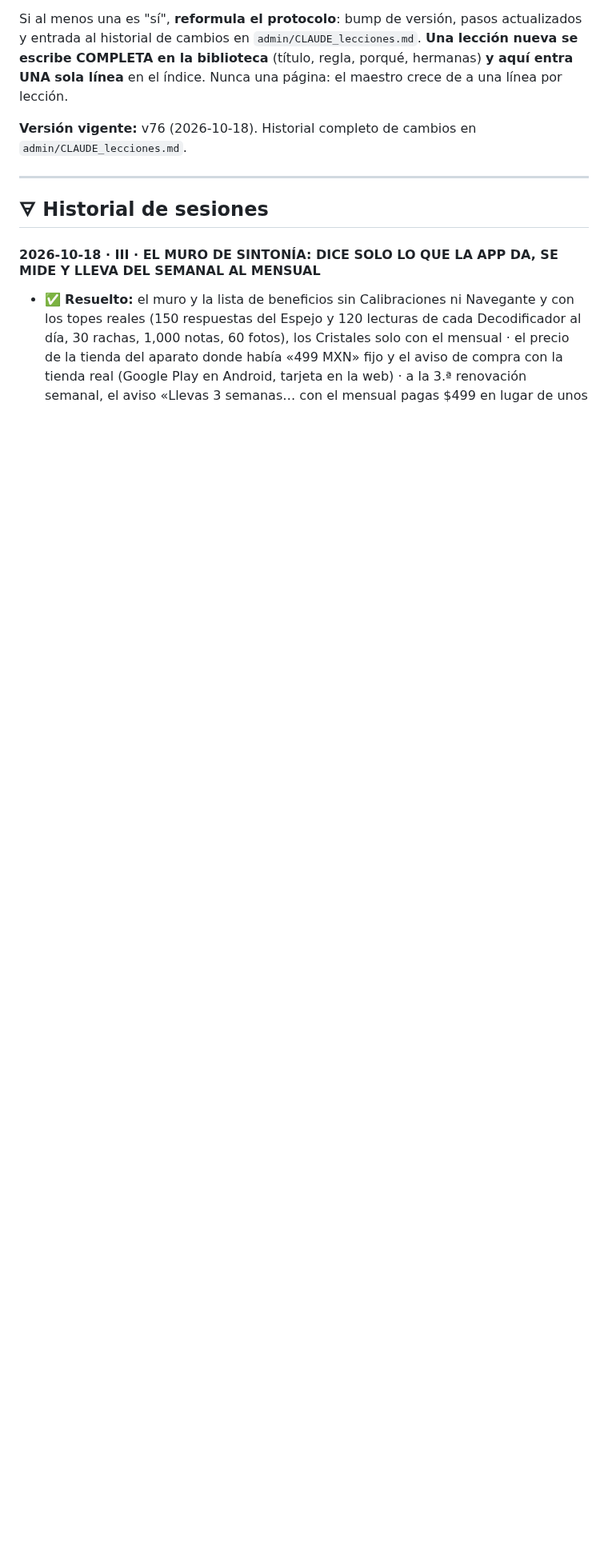
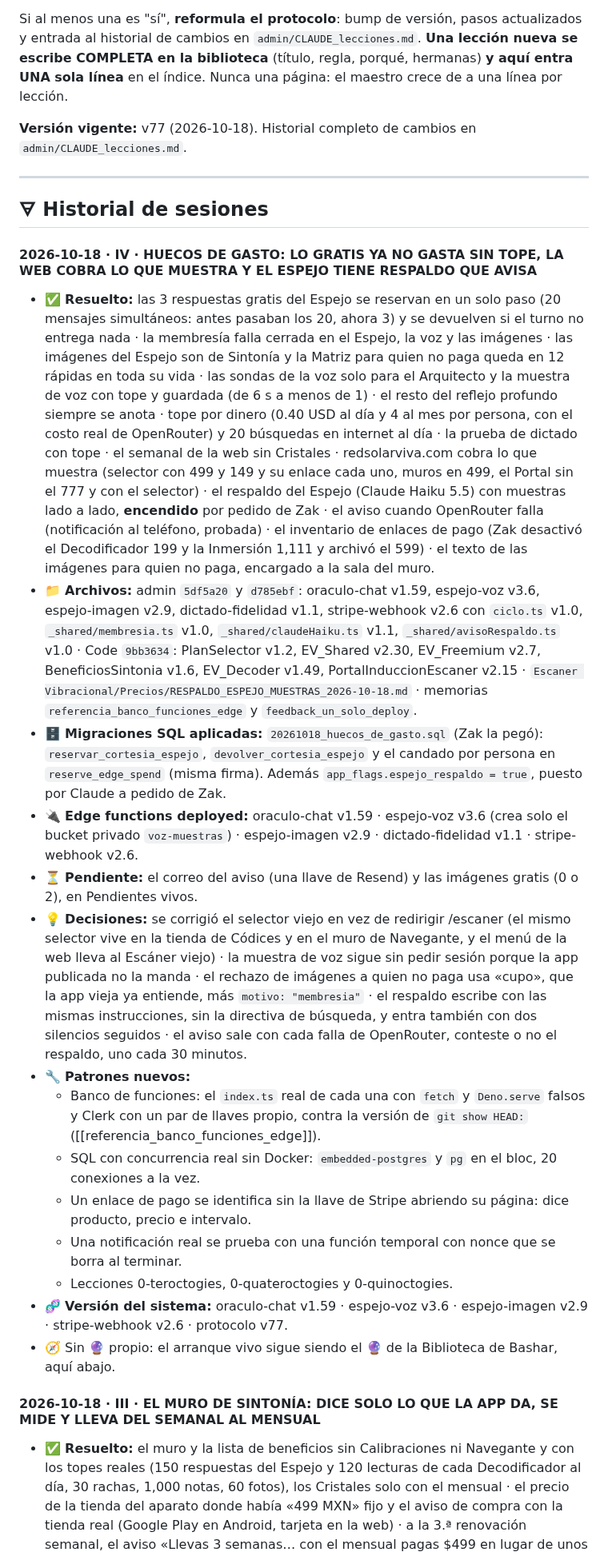
Before and after one commit to ZakHaarSolar/rsv-admin, a Markdown page: CLAUDE_maestro_RESPALDO.md, the part around one of its changes. Shown at 80% size. Drawn GitHub-style; blank space fills up the shorter version.

Commit message:
Respaldo del maestro tras el cierre de la sala de los huecos de gasto (protocolo v77)
Co-Authored-By: Claude Opus 5.5 <noreply@anthropic.com>

```diff
--- a/CLAUDE_maestro_RESPALDO.md
+++ b/CLAUDE_maestro_RESPALDO.md
@@ -1204,11 +1218,53 @@ historial de cambios en `admin/CLAUDE_lecciones.md`. **Una lección nueva se esc
 biblioteca** (título, regla, porqué, hermanas) **y aquí entra UNA sola línea** en el índice. Nunca una
 página: el maestro crece de a una línea por lección.
 
-**Versión vigente:** v76 (2026-10-18). Historial completo de cambios en `admin/CLAUDE_lecciones.md`.
+**Versión vigente:** v77 (2026-10-18). Historial completo de cambios en `admin/CLAUDE_lecciones.md`.
 
 ---
 
 ## 🜃 Historial de sesiones
+
+#### 2026-10-18 · IV · HUECOS DE GASTO: LO GRATIS YA NO GASTA SIN TOPE, LA WEB COBRA LO QUE MUESTRA Y EL ESPEJO TIENE RESPALDO QUE AVISA
+
+- ✅ **Resuelto:** las 3 respuestas gratis del Espejo se reservan en un solo paso (20 mensajes simultáneos: antes pasaban
+  los 20, ahora 3) y se devuelven si el turno no entrega nada · la membresía falla cerrada en el Espejo, la voz y las
+  imágenes · las imágenes del Espejo son de Sintonía y la Matriz para quien no paga queda en 12 rápidas en toda su vida ·
+  las sondas de la voz solo para el Arquitecto y la muestra de voz con tope y guardada (de 6 s a menos de 1) · el resto
+  del reflejo profundo siempre se anota · tope por dinero (0.40 USD al día y 4 al mes por persona, con el costo real de
+  OpenRouter) y 20 búsquedas en internet al día · la prueba de dictado con tope · el semanal de la web sin Cristales ·
+  redsolarviva.com cobra lo que muestra (selector con 499 y 149 y su enlace cada uno, muros en 499, el Portal sin el 777
+  y con el selector) · el respaldo del Espejo (Claude Haiku 5.5) con muestras lado a lado, **encendido** por pedido de
+  Zak · el aviso cuando OpenRouter falla (notificación al teléfono, probada) · el inventario de enlaces de pago (Zak
+  desactivó el Decodificador 199 y la Inmersión 1,111 y archivó el 599) · el texto de las imágenes para quien no paga,
+  encargado a la sala del muro.
+- 📁 **Archivos:** admin `5df5a20` y `d785ebf`: oraculo-chat v1.59, espejo-voz v3.6, espejo-imagen v2.9,
+  dictado-fidelidad v1.1, stripe-webhook v2.6 con `ciclo.ts` v1.0, `_shared/membresia.ts` v1.0,
+  `_shared/claudeHaiku.ts` v1.1, `_shared/avisoRespaldo.ts` v1.0 · Code `9bb3634`: PlanSelector v1.2, EV_Shared v2.30,
+  EV_Freemium v2.7, BeneficiosSintonia v1.6, EV_Decoder v1.49, PortalInduccionEscaner v2.15 · `Escaner
+  Vibracional/Precios/RESPALDO_ESPEJO_MUESTRAS_2026-10-18.md` · memorias `referencia_banco_funciones_edge` y
+  `feedback_un_solo_deploy`.
+- 🗄️ **Migraciones SQL aplicadas:** `20261018_huecos_de_gasto.sql` (Zak la pegó): `reservar_cortesia_espejo`,
+  `devolver_cortesia_espejo` y el candado por persona en `reserve_edge_spend` (misma firma). Además
+  `app_flags.espejo_respaldo = true`, puesto por Claude a pedido de Zak.
+- 🔌 **Edge functions deployed:** oraculo-chat v1.59 · espejo-voz v3.6 (crea solo el bucket privado `voz-muestras`) ·
+  espejo-imagen v2.9 · dictado-fidelidad v1.1 · stripe-webhook v2.6.
+- ⏳ **Pendiente:** el correo del aviso (una llave de Resend) y las imágenes gratis (0 o 2), en Pendientes vivos.
+- 💡 **Decisiones:** se corrigió el selector viejo en vez de redirigir /escaner (el mismo selector vive en la tienda de
+  Códices y en el muro de Navegante, y el menú de la web lleva al Escáner viejo) · la muestra de voz sigue sin pedir
+  sesión porque la app publicada no la manda · el rechazo de imágenes a quien no paga usa «cupo», que la app vieja ya
+  entiende, más `motivo: "membresia"` · el respaldo escribe con las mismas instrucciones, sin la directiva de búsqueda,
+  y entra también con dos silencios seguidos · el aviso sale con cada falla de OpenRouter, conteste o no el respaldo, uno
+  cada 30 minutos.
+- 🔧 **Patrones nuevos:**
+  - Banco de funciones: el `index.ts` real de cada una con `fetch` y `Deno.serve` falsos y Clerk con un par de llaves
+    propio, contra la versión de `git show HEAD:` ([[referencia_banco_funciones_edge]]).
+  - SQL con concurrencia real sin Docker: `embedded-postgres` y `pg` en el bloc, 20 conexiones a la vez.
+  - Un enlace de pago se identifica sin la llave de Stripe abriendo su página: dice producto, precio e intervalo.
+  - Una notificación real se prueba con una función temporal con nonce que se borra al terminar.
+  - Lecciones 0-teroctogies, 0-quateroctogies y 0-quinoctogies.
+- 🧬 **Versión del sistema:** oraculo-chat v1.59 · espejo-voz v3.6 · espejo-imagen v2.9 · stripe-webhook v2.6 ·
+  protocolo v77.
+- 🧭 Sin 🔮 propio: el arranque vivo sigue siendo el 🔮 de la Biblioteca de Bashar, aquí abajo.
 
 #### 2026-10-18 · III · EL MURO DE SINTONÍA: DICE SOLO LO QUE LA APP DA, SE MIDE Y LLEVA DEL SEMANAL AL MENSUAL
 
```
Also changed, not shown: other parts of CLAUDE_maestro_RESPALDO.md (+26 -24 lines).
